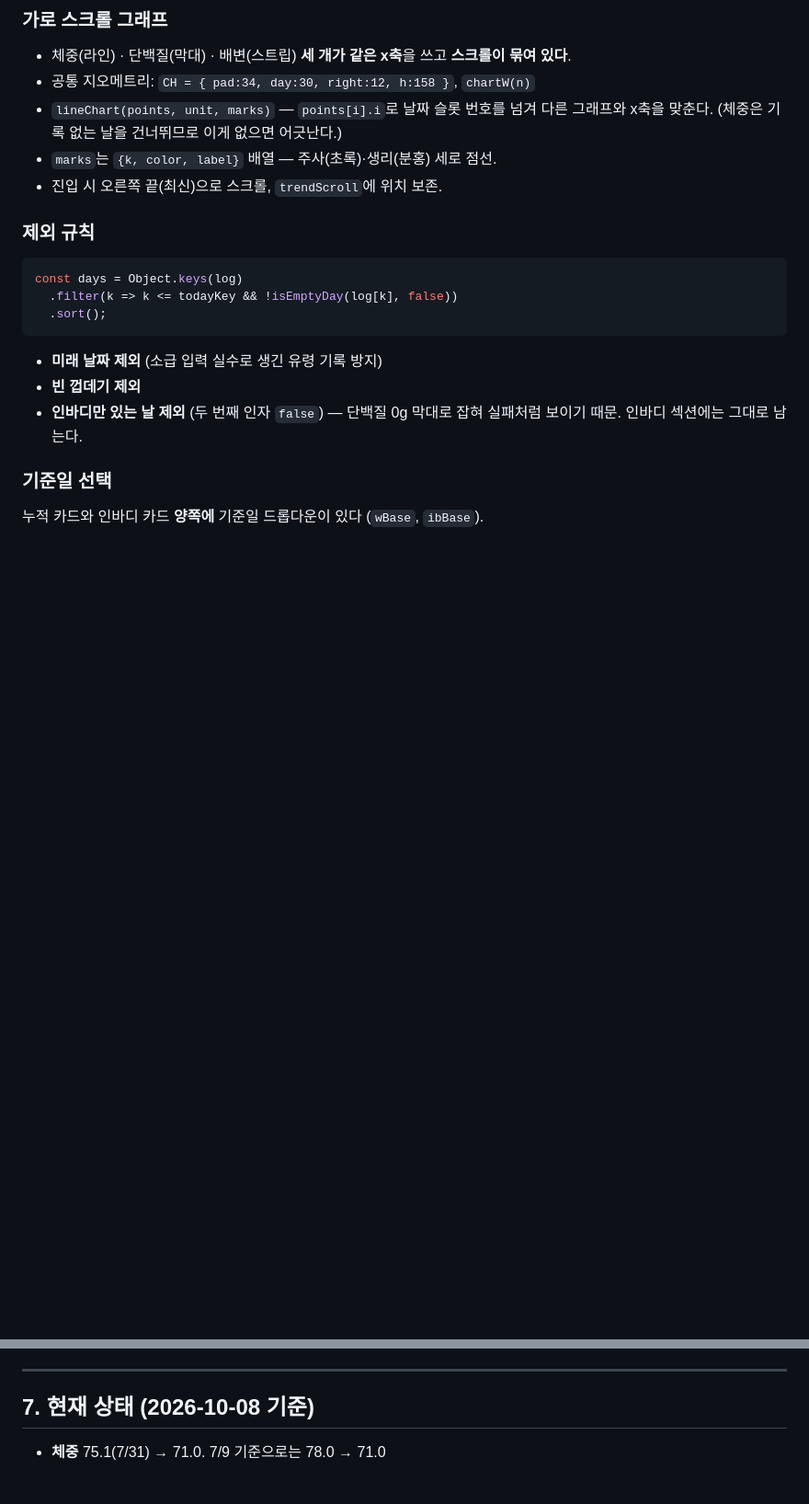
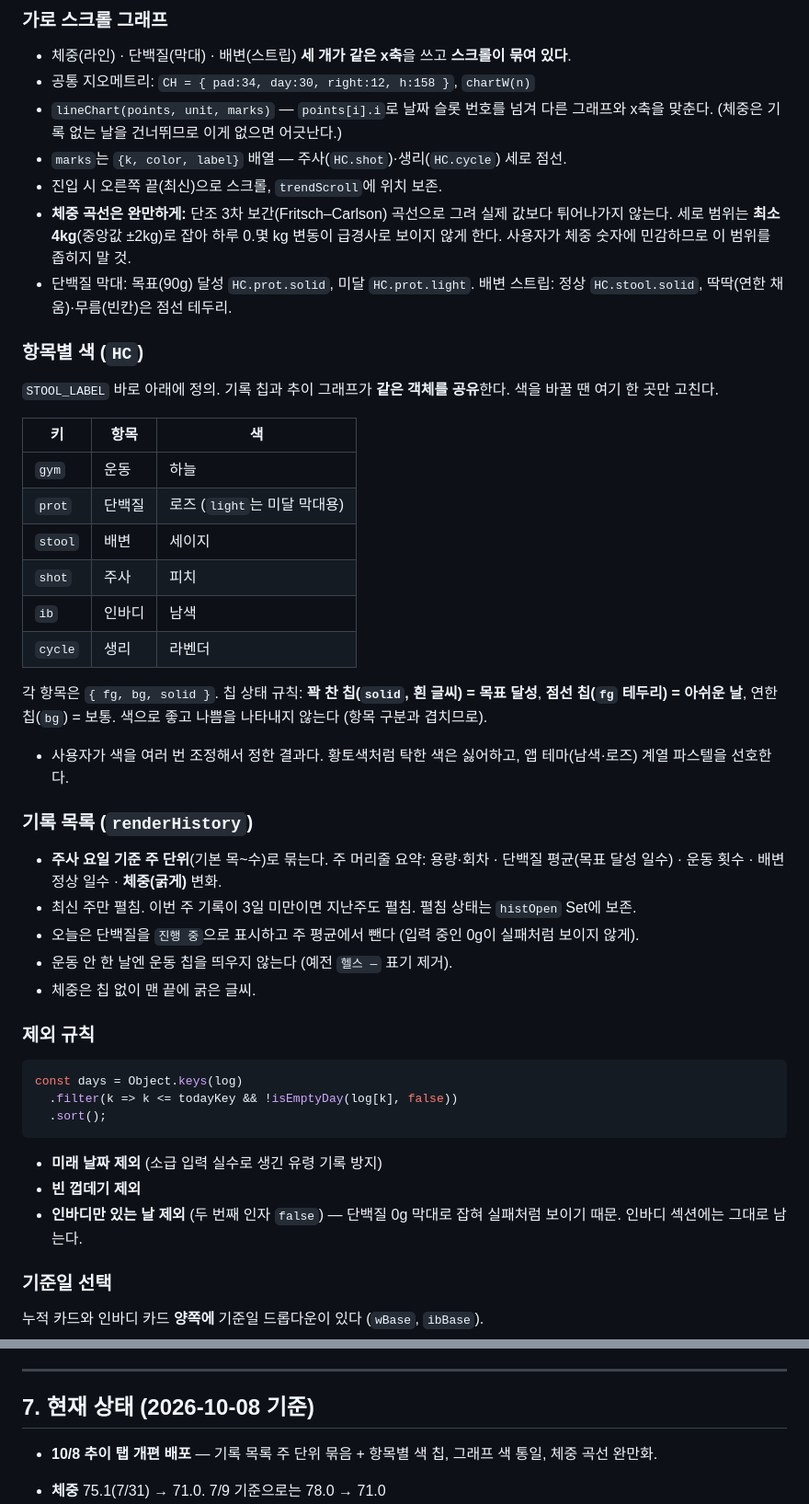
Before and after one commit to EunmiRoh/dawnsix, a Markdown page: CLAUDE.md, 2 parts joined by grey strips. Shown at 92% size. GitHub-like rendering; blank space fills up the shorter version.

Commit message:
CLAUDE.md에 추이 탭 개편 내용 반영
- 항목별 색(HC) 표와 칩 상태 규칙
- 기록 목록 주 단위 묶음(renderHistory) 동작
- 체중 곡선 보간·세로 범위 최소 4kg 규칙

Co-Authored-By: Claude Opus 5.5 <noreply@anthropic.com>
Claude-Session: https://claude.ai/code/session_018brJZdjGApcJmNMJdb5faE

```diff
--- a/CLAUDE.md
+++ b/CLAUDE.md
@@ -109,8 +109,34 @@ function seedInbody(){
 - 체중(라인) · 단백질(막대) · 배변(스트립) **세 개가 같은 x축**을 쓰고 **스크롤이 묶여 있다**.
 - 공통 지오메트리: `CH = { pad:34, day:30, right:12, h:158 }`, `chartW(n)`
 - `lineChart(points, unit, marks)` — `points[i].i`로 날짜 슬롯 번호를 넘겨 다른 그래프와 x축을 맞춘다. (체중은 기록 없는 날을 건너뛰므로 이게 없으면 어긋난다.)
-- `marks`는 `{k, color, label}` 배열 — 주사(초록)·생리(분홍) 세로 점선.
+- `marks`는 `{k, color, label}` 배열 — 주사(`HC.shot`)·생리(`HC.cycle`) 세로 점선.
 - 진입 시 오른쪽 끝(최신)으로 스크롤, `trendScroll`에 위치 보존.
+- **체중 곡선은 완만하게:** 단조 3차 보간(Fritsch–Carlson) 곡선으로 그려 실제 값보다 튀어나가지 않는다. 세로 범위는 **최소 4kg**(중앙값 ±2kg)로 잡아 하루 0.몇 kg 변동이 급경사로 보이지 않게 한다. 사용자가 체중 숫자에 민감하므로 이 범위를 좁히지 말 것.
+- 단백질 막대: 목표(90g) 달성 `HC.prot.solid`, 미달 `HC.prot.light`. 배변 스트립: 정상 `HC.stool.solid`, 딱딱(연한 채움)·무름(빈칸)은 점선 테두리.
+
+### 항목별 색 (`HC`)
+
+`STOOL_LABEL` 바로 아래에 정의. 기록 칩과 추이 그래프가 **같은 객체를 공유**한다. 색을 바꿀 땐 여기 한 곳만 고친다.
+
+| 키 | 항목 | 색 |
+|---|---|---|
+| `gym` | 운동 | 하늘 |
+| `prot` | 단백질 | 로즈 (`light`는 미달 막대용) |
+| `stool` | 배변 | 세이지 |
+| `shot` | 주사 | 피치 |
+| `ib` | 인바디 | 남색 |
+| `cycle` | 생리 | 라벤더 |
+
+각 항목은 `{ fg, bg, solid }`. 칩 상태 규칙: **꽉 찬 칩(`solid`, 흰 글씨) = 목표 달성**, **점선 칩(`fg` 테두리) = 아쉬운 날**, 연한 칩(`bg`) = 보통. 색으로 좋고 나쁨을 나타내지 않는다 (항목 구분과 겹치므로).
+- 사용자가 색을 여러 번 조정해서 정한 결과다. 황토색처럼 탁한 색은 싫어하고, 앱 테마(남색·로즈) 계열 파스텔을 선호한다.
+
+### 기록 목록 (`renderHistory`)
+
+- **주사 요일 기준 주 단위**(기본 목~수)로 묶는다. 주 머리줄 요약: 용량·회차 · 단백질 평균(목표 달성 일수) · 운동 횟수 · 배변 정상 일수 · **체중(굵게)** 변화.
+- 최신 주만 펼침. 이번 주 기록이 3일 미만이면 지난주도 펼침. 펼침 상태는 `histOpen` Set에 보존.
+- 오늘은 단백질을 `진행 중`으로 표시하고 주 평균에서 뺀다 (입력 중인 0g이 실패처럼 보이지 않게).
+- 운동 안 한 날엔 운동 칩을 띄우지 않는다 (예전 `헬스 —` 표기 제거).
+- 체중은 칩 없이 맨 끝에 굵은 글씨.
 
 ### 제외 규칙
 
@@ -175,6 +201,8 @@ URL: https://izszsqhexxzyjokwgehv.supabase.co
 
 ## 7. 현재 상태 (2026-10-08 기준)
 
+- **10/8 추이 탭 개편 배포** — 기록 목록 주 단위 묶음 + 항목별 색 칩, 그래프 색 통일, 체중 곡선 완만화.
+
 - **체중** 75.1(7/31) → 71.0. 7/9 기준으로는 78.0 → 71.0
 - **골격근량** 8/27 22.0 → 10/1 23.3 (9/23에 23.7 피크)
 - **체지방률** 44.7% → 41.4%
```
